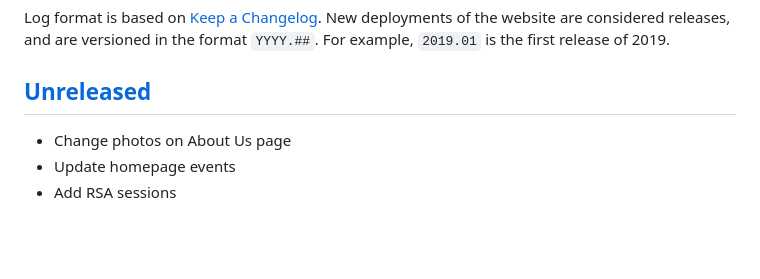
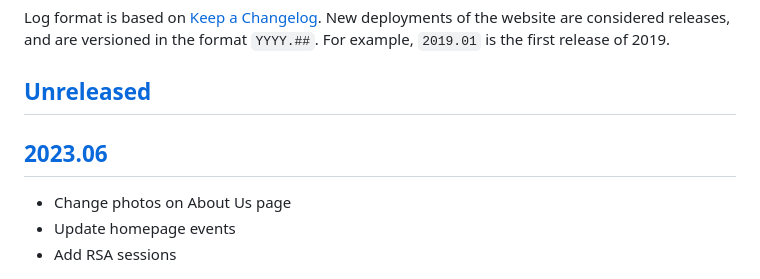
Before and after one commit to opticcyber/opticcyber.github.io, a Markdown page: CHANGELOG.md, the part around the change printed below. GitHub-like rendering; blank space fills up the shorter version.

Commit message:
update changelog

```diff
--- a/CHANGELOG.md
+++ b/CHANGELOG.md
@@ -8,6 +8,7 @@ format `YYYY.##`. For example, `2019.01` is the first release of 2019.
 
 ## [Unreleased]
 
+## [2023.06]
 - Change photos on About Us page
 - Update homepage events
 - Add RSA sessions
```
Also changed, not shown: other parts of CHANGELOG.md (+2 -1 lines).
